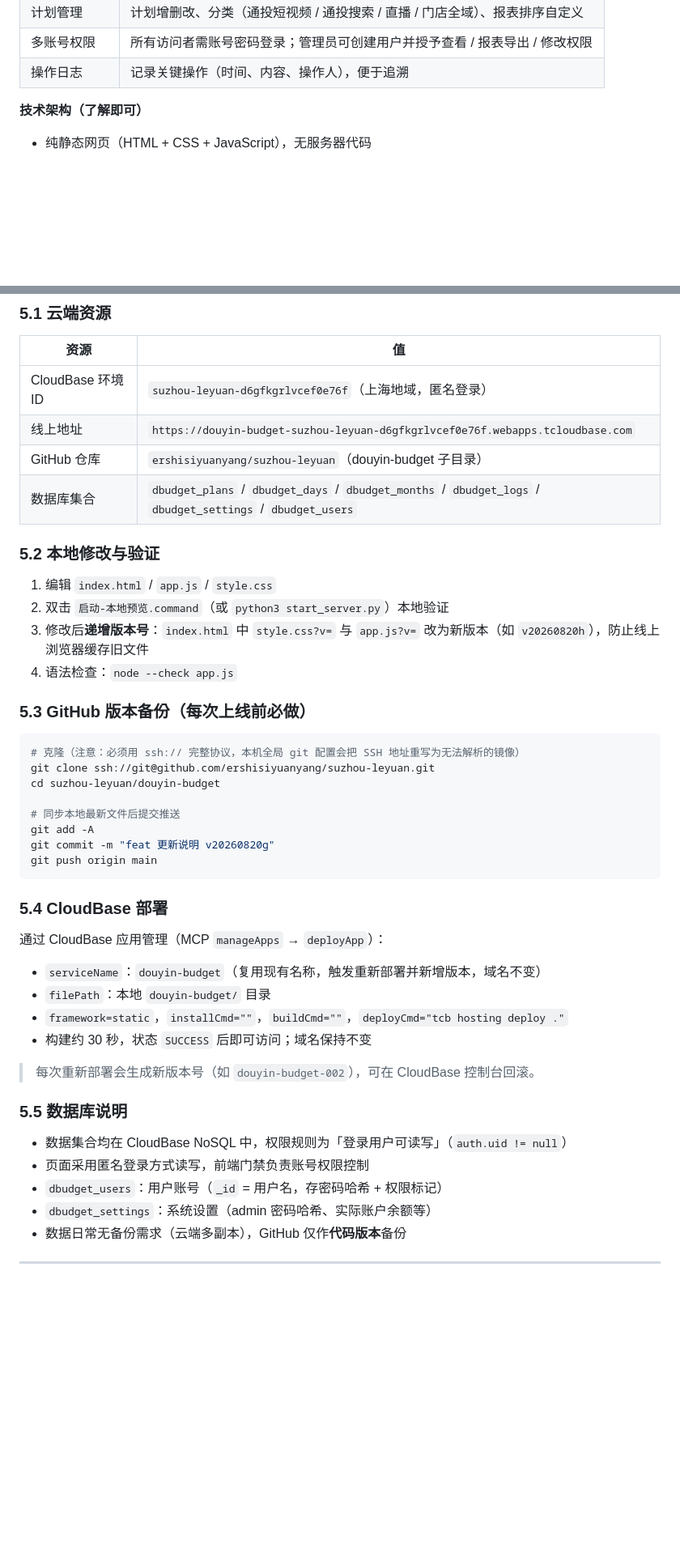
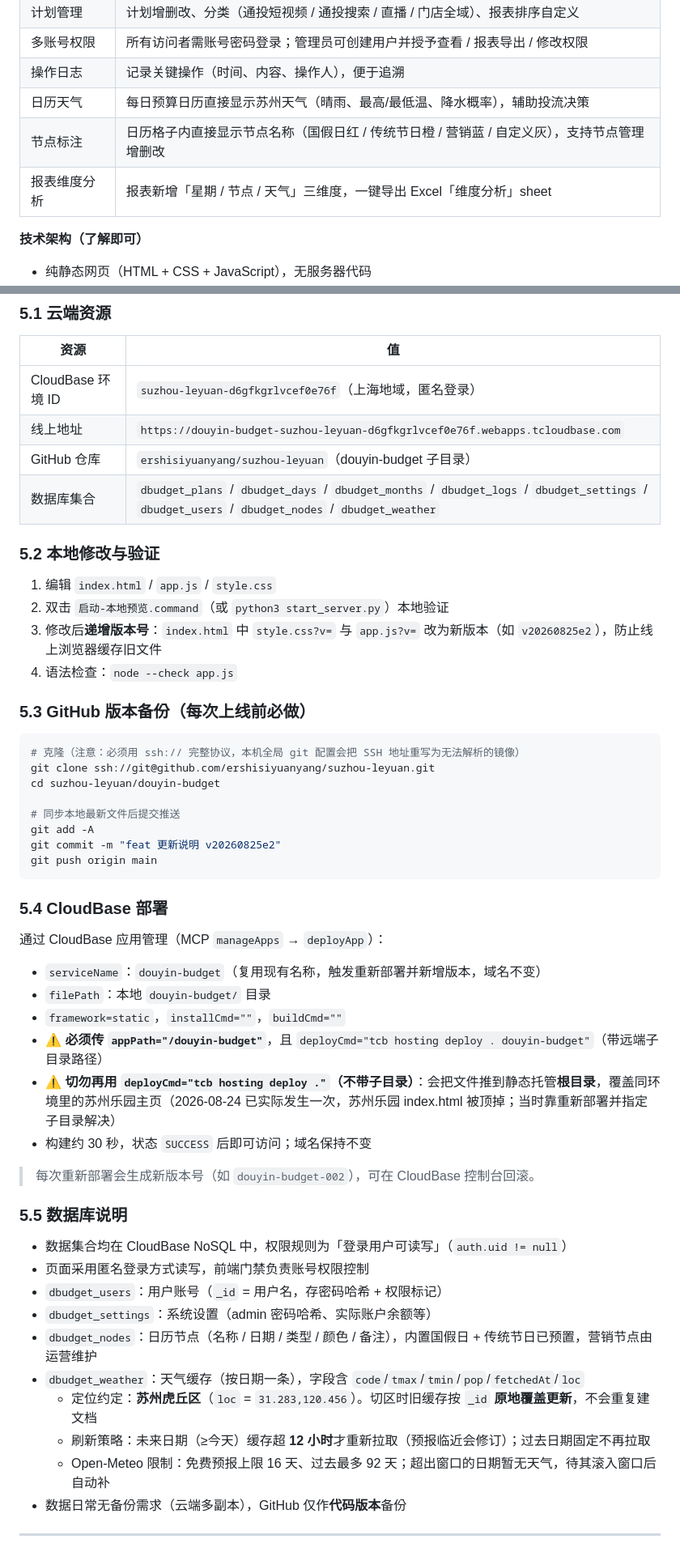
Before and after one commit to ershisiyuanyang/suzhou-leyuan, a Markdown page: douyin-budget/部署与使用说明.md, 2 parts joined by grey strips. Shown at 81% size. Rendered like a GitHub page; blank space fills up the shorter version.

Commit message:
docs(douyin-budget): 部署与使用说明升 v20260825e2（补天气/节点/维度分析、集合清单、虎丘区定位、切区覆盖、FAQ；补回部署子目录安全警示）

````diff
--- a/douyin-budget/部署与使用说明.md
+++ b/douyin-budget/部署与使用说明.md
@@ -34,6 +34,9 @@
 | 计划管理 | 计划增删改、分类（通投短视频 / 通投搜索 / 直播 / 门店全域）、报表排序自定义 |
 | 多账号权限 | 所有访问者需账号密码登录；管理员可创建用户并授予查看 / 报表导出 / 修改权限 |
 | 操作日志 | 记录关键操作（时间、内容、操作人），便于追溯 |
+| 日历天气 | 每日预算日历直接显示苏州天气（晴雨、最高/最低温、降水概率），辅助投流决策 |
+| 节点标注 | 日历格子内直接显示节点名称（国假日红 / 传统节日橙 / 营销蓝 / 自定义灰），支持节点管理增删改 |
+| 报表维度分析 | 报表新增「星期 / 节点 / 天气」三维度，一键导出 Excel「维度分析」sheet |
 
 **技术架构（了解即可）**
 
@@ -189,13 +214,13 @@ https://douyin-budget-suzhou-leyuan-d6gfkgrlvcef0e76f.webapps.tcloudbase.com
 | CloudBase 环境 ID | `suzhou-leyuan-d6gfkgrlvcef0e76f`（上海地域，匿名登录） |
 | 线上地址 | `https://douyin-budget-suzhou-leyuan-d6gfkgrlvcef0e76f.webapps.tcloudbase.com` |
 | GitHub 仓库 | `ershisiyuanyang/suzhou-leyuan`（douyin-budget 子目录） |
-| 数据库集合 | `dbudget_plans` / `dbudget_days` / `dbudget_months` / `dbudget_logs` / `dbudget_settings` / `dbudget_users` |
+| 数据库集合 | `dbudget_plans` / `dbudget_days` / `dbudget_months` / `dbudget_logs` / `dbudget_settings` / `dbudget_users` / `dbudget_nodes` / `dbudget_weather` |
 
 ### 5.2 本地修改与验证
 
 1. 编辑 `index.html` / `app.js` / `style.css`
 2. 双击 `启动-本地预览.command`（或 `python3 start_server.py`）本地验证
-3. 修改后**递增版本号**：`index.html` 中 `style.css?v=` 与 `app.js?v=` 改为新版本（如 `v20260820h`），防止线上浏览器缓存旧文件
+3. 修改后**递增版本号**：`index.html` 中 `style.css?v=` 与 `app.js?v=` 改为新版本（如 `v20260825e2`），防止线上浏览器缓存旧文件
 4. 语法检查：`node --check app.js`
 
 ### 5.3 GitHub 版本备份（每次上线前必做）
@@ -207,7 +232,7 @@ cd suzhou-leyuan/douyin-budget
 
 # 同步本地最新文件后提交推送
 git add -A
-git commit -m "feat 更新说明 v20260820g"
+git commit -m "feat 更新说明 v20260825e2"
 git push origin main
 ```
 
@@ -217,7 +242,9 @@ git push origin main
 
 - `serviceName`：`douyin-budget`（复用现有名称，触发重新部署并新增版本，域名不变）
 - `filePath`：本地 `douyin-budget/` 目录
-- `framework=static`，`installCmd=""`，`buildCmd=""`，`deployCmd="tcb hosting deploy ."`
+- `framework=static`，`installCmd=""`，`buildCmd=""`
+- ⚠️ **必须传 `appPath="/douyin-budget"`**，且 `deployCmd="tcb hosting deploy . douyin-budget"`（带远端子目录路径）
+- ⚠️ **切勿再用 `deployCmd="tcb hosting deploy ."`（不带子目录）**：会把文件推到静态托管**根目录**，覆盖同环境里的苏州乐园主页（2026-08-24 已实际发生一次，苏州乐园 index.html 被顶掉；当时靠重新部署并指定子目录解决）
 - 构建约 30 秒，状态 `SUCCESS` 后即可访问；域名保持不变
 
 > 每次重新部署会生成新版本号（如 `douyin-budget-002`），可在 CloudBase 控制台回滚。
@@ -228,6 +255,11 @@ git push origin main
 - 页面采用匿名登录方式读写，前端门禁负责账号权限控制
 - `dbudget_users`：用户账号（`_id` = 用户名，存密码哈希 + 权限标记）
 - `dbudget_settings`：系统设置（admin 密码哈希、实际账户余额等）
+- `dbudget_nodes`：日历节点（名称 / 日期 / 类型 / 颜色 / 备注），内置国假日 + 传统节日已预置，营销节点由运营维护
+- `dbudget_weather`：天气缓存（按日期一条），字段含 `code`/`tmax`/`tmin`/`pop`/`fetchedAt`/`loc`
+  - 定位约定：**苏州虎丘区**（`loc` = `31.283,120.456`）。切区时旧缓存按 `_id` **原地覆盖更新**，不会重复建文档
+  - 刷新策略：未来日期（≥今天）缓存超 **12 小时**才重新拉取（预报临近会修订）；过去日期固定不再拉取
+  - Open-Meteo 限制：免费预报上限 16 天、过去最多 92 天；超出窗口的日期暂无天气，待其滚入窗口后自动补
 - 数据日常无备份需求（云端多副本），GitHub 仅作**代码版本**备份
 
 ---
````
Also changed, not shown: other parts of douyin-budget/部署与使用说明.md (+35 -1 lines).
